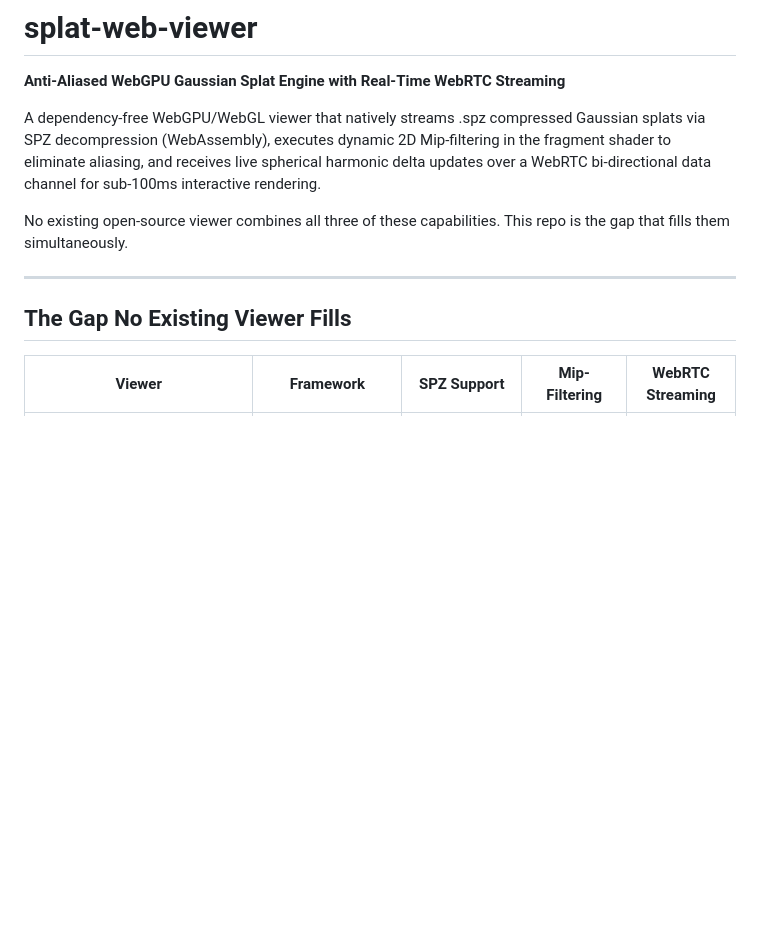
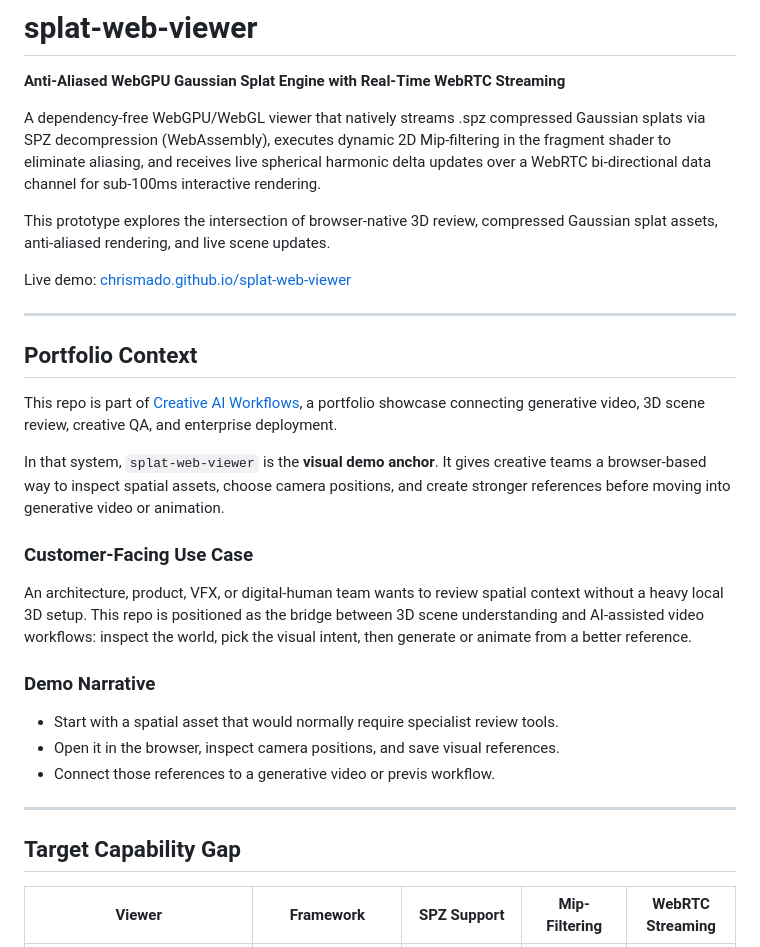
Before and after one commit to chrismado/splat-web-viewer, a Markdown page: README.md, the part around the change. GitHub-like rendering; blank space fills up the shorter version.

Commit message:
improve portfolio positioning

```diff
--- a/README.md
+++ b/README.md
@@ -4,11 +4,31 @@
 
 A dependency-free WebGPU/WebGL viewer that natively streams .spz compressed Gaussian splats via SPZ decompression (WebAssembly), executes dynamic 2D Mip-filtering in the fragment shader to eliminate aliasing, and receives live spherical harmonic delta updates over a WebRTC bi-directional data channel for sub-100ms interactive rendering.
 
-No existing open-source viewer combines all three of these capabilities. This repo is the gap that fills them simultaneously.
+This prototype explores the intersection of browser-native 3D review, compressed Gaussian splat assets, anti-aliased rendering, and live scene updates.
+
+Live demo: [chrismado.github.io/splat-web-viewer](https://chrismado.github.io/splat-web-viewer/)
 
 ---
 
-## The Gap No Existing Viewer Fills
+## Portfolio Context
+
+This repo is part of [Creative AI Workflows](https://github.com/chrismado/creative-ai-workflows), a portfolio showcase connecting generative video, 3D scene review, creative QA, and enterprise deployment.
+
+In that system, `splat-web-viewer` is the **visual demo anchor**. It gives creative teams a browser-based way to inspect spatial assets, choose camera positions, and create stronger references before moving into generative video or animation.
+
+### Customer-Facing Use Case
+
+An architecture, product, VFX, or digital-human team wants to review spatial context without a heavy local 3D setup. This repo is positioned as the bridge between 3D scene understanding and AI-assisted video workflows: inspect the world, pick the visual intent, then generate or animate from a better reference.
+
+### Demo Narrative
+
+- Start with a spatial asset that would normally require specialist review tools.
+- Open it in the browser, inspect camera positions, and save visual references.
+- Connect those references to a generative video or previs workflow.
+
+---
+
+## Target Capability Gap
 
 | Viewer | Framework | SPZ Support | Mip-Filtering | WebRTC Streaming |
 |--------|-----------|-------------|---------------|-----------------|
```
